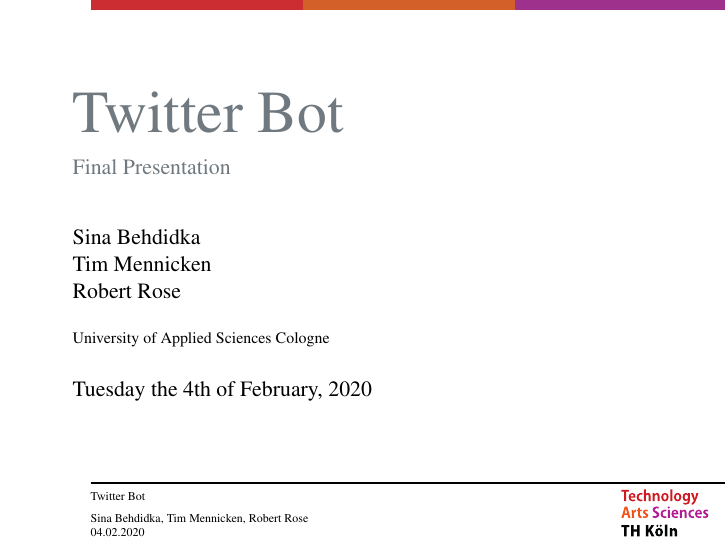
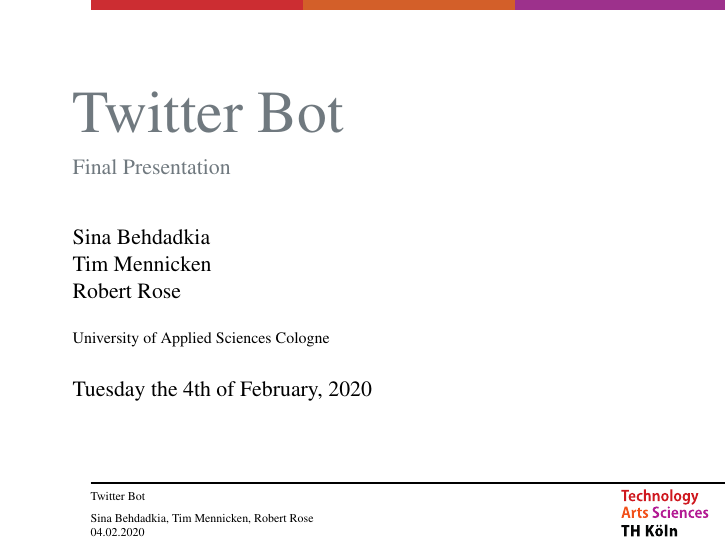
Before and after one commit to Teawolf-beep/TwitterBot, LaTeX slides (Presentation/presentation.tex): page 1 of 39. Compiled offline with pdfLaTeX.

Commit message:
Presentation updated

```diff
--- a/Presentation/presentation.tex
+++ b/Presentation/presentation.tex
@@ -110,7 +110,7 @@
 %Information to be included in the title page:
 \title{Twitter Bot}
 \subtitle{Final Presentation}
-\author[Sina Behdidka, Tim Mennicken, Robert Rose]{Sina Behdidka\\ Tim Mennicken\\ Robert Rose }
+\author[Sina Behdadkia, Tim Mennicken, Robert Rose]{Sina Behdadkia\\ Tim Mennicken\\ Robert Rose }
 \institute[TH Köln]{University of Applied Sciences Cologne}
 \date[04.02.2020] % (optional)
 {Tuesday the 4th of February, 2020}
```
Also changed, not shown: Presentation/presentation.pdf, 2 other files.
